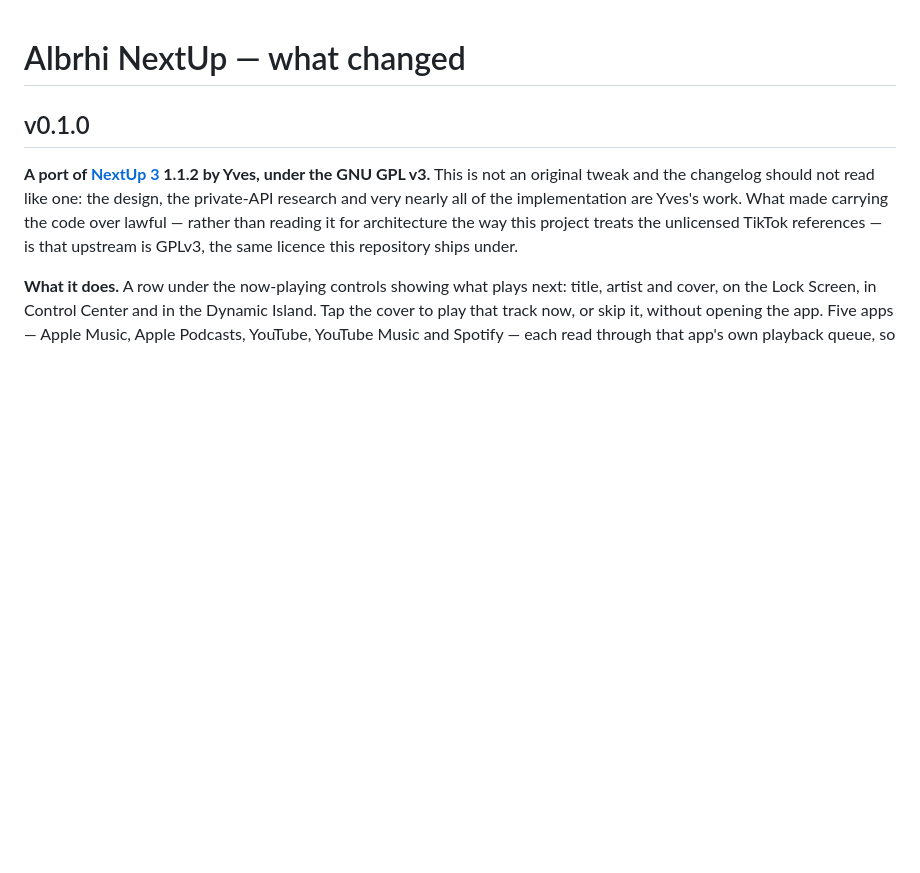
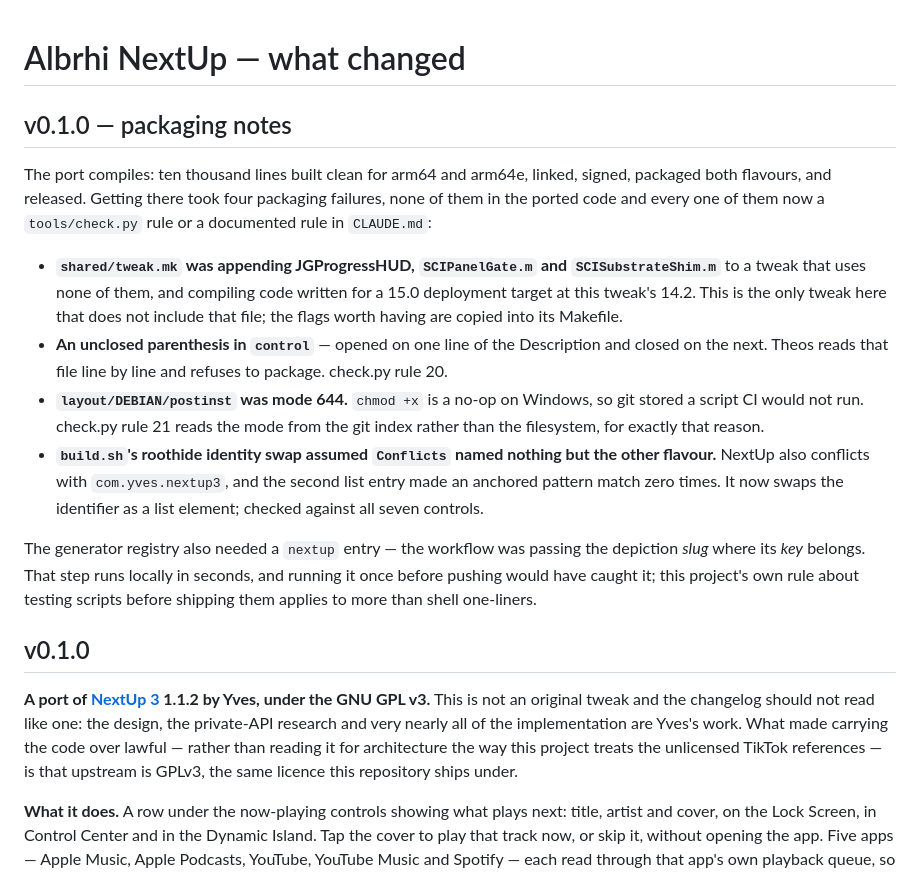
Before and after one commit to ibrahim2100/Albrhi-Repo, a Markdown page: tweaks/nextup/CHANGELOG.md, the part around the change. Rendered like a GitHub page; blank space fills up the shorter version.

```diff
--- a/tweaks/nextup/CHANGELOG.md
+++ b/tweaks/nextup/CHANGELOG.md
@@ -1,4 +1,31 @@
 # Albrhi NextUp — what changed
+
+## v0.1.0 — packaging notes
+
+The port compiles: ten thousand lines built clean for arm64 and arm64e, linked, signed,
+packaged both flavours, and released. Getting there took four packaging failures, none
+of them in the ported code and every one of them now a `tools/check.py` rule or a
+documented rule in `CLAUDE.md`:
+
+- **`shared/tweak.mk` was appending JGProgressHUD, `SCIPanelGate.m` and
+  `SCISubstrateShim.m`** to a tweak that uses none of them, and compiling code written
+  for a 15.0 deployment target at this tweak's 14.2. This is the only tweak here that
+  does not include that file; the flags worth having are copied into its Makefile.
+- **An unclosed parenthesis in `control`** — opened on one line of the Description and
+  closed on the next. Theos reads that file line by line and refuses to package.
+  check.py rule 20.
+- **`layout/DEBIAN/postinst` was mode 644.** `chmod +x` is a no-op on Windows, so git
+  stored a script CI would not run. check.py rule 21 reads the mode from the git index
+  rather than the filesystem, for exactly that reason.
+- **`build.sh`'s roothide identity swap assumed `Conflicts` named nothing but the other
+  flavour.** NextUp also conflicts with `com.yves.nextup3`, and the second list entry
+  made an anchored pattern match zero times. It now swaps the identifier as a list
+  element; checked against all seven controls.
+
+The generator registry also needed a `nextup` entry — the workflow was passing the
+depiction *slug* where its *key* belongs. That step runs locally in seconds, and running
+it once before pushing would have caught it; this project's own rule about testing
+scripts before shipping them applies to more than shell one-liners.
 
 ## v0.1.0
 
```
Also changed, not shown: CLAUDE.md (+16 -2 lines).
